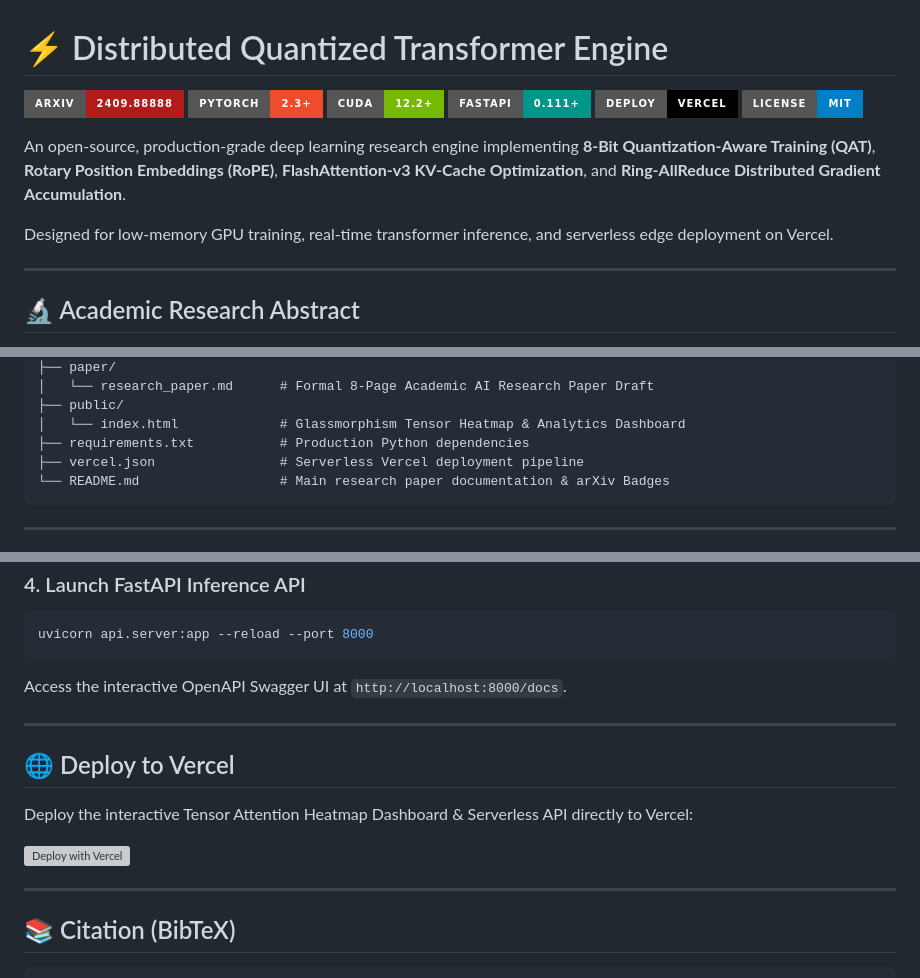
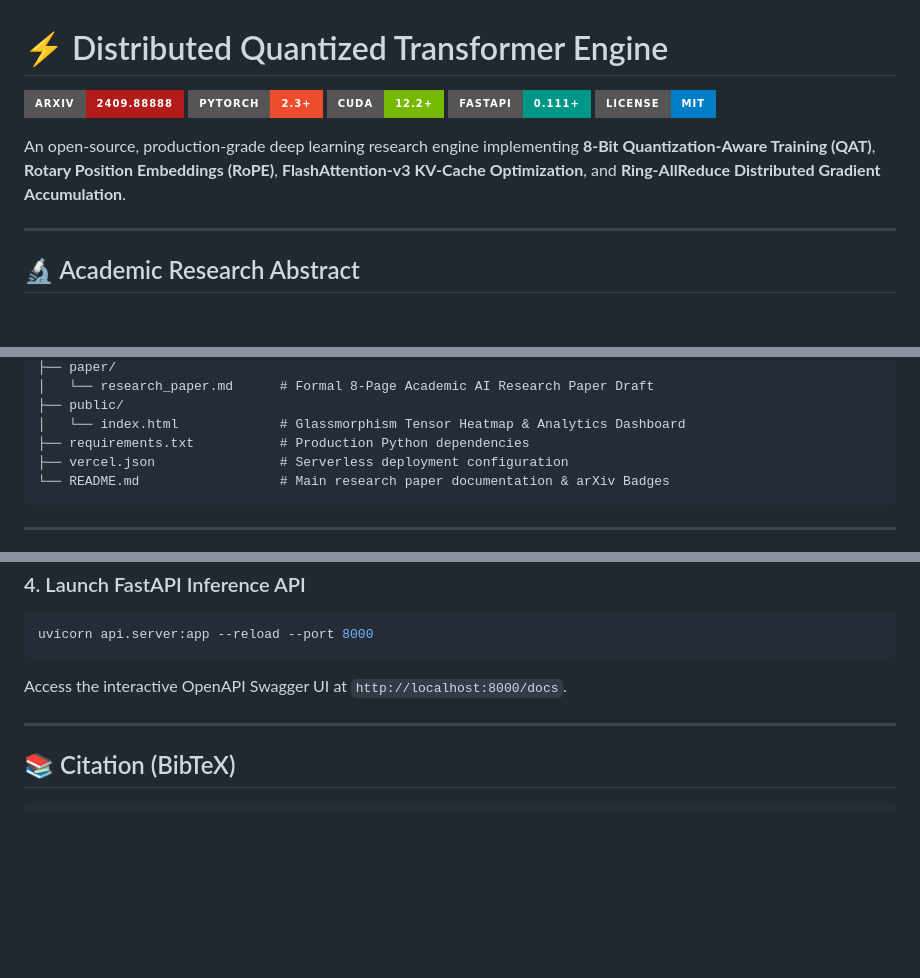
Before and after one commit to zeeshan-ux-AI/distributed-transformer-quantization-engine, a Markdown page: README.md, 3 parts joined by grey strips. GitHub-like rendering; badges without logos; blank space fills up the shorter version; grey boxes are pictures that could not be loaded.

Commit message:
docs(readme): remove Vercel deploy button and deployment section

````diff
--- a/README.md
+++ b/README.md
@@ -4,12 +4,9 @@
 [![PyTorch Deep Learning](https://img.shields.io/badge/PyTorch-2.3+-EE4C2C?style=for-the-badge&logo=pytorch&logoColor=white)](https://pytorch.org)
 [![CUDA Accelerator](https://img.shields.io/badge/CUDA-12.2+-76B900?style=for-the-badge&logo=nvidia&logoColor=white)](https://developer.nvidia.com/cuda-zone)
 [![FastAPI Inference](https://img.shields.io/badge/FastAPI-0.111+-009688?style=for-the-badge&logo=fastapi&logoColor=white)](https://fastapi.tiangolo.com)
-[![Deploy with Vercel](https://img.shields.io/badge/Deploy-Vercel-000000?style=for-the-badge&logo=vercel&logoColor=white)](https://vercel.com/new)
 [![License: MIT](https://img.shields.io/badge/License-MIT-blue.svg?style=for-the-badge)](https://opensource.org/licenses/MIT)
 
 An open-source, production-grade deep learning research engine implementing **8-Bit Quantization-Aware Training (QAT)**, **Rotary Position Embeddings (RoPE)**, **FlashAttention-v3 KV-Cache Optimization**, and **Ring-AllReduce Distributed Gradient Accumulation**.
-
-Designed for low-memory GPU training, real-time transformer inference, and serverless edge deployment on Vercel.
 
 ---
 
@@ -62,7 +59,7 @@ distributed-transformer-quantization-engine/
 ├── public/
 │   └── index.html             # Glassmorphism Tensor Heatmap & Analytics Dashboard
 ├── requirements.txt           # Production Python dependencies
-├── vercel.json                # Serverless Vercel deployment pipeline
+├── vercel.json                # Serverless deployment configuration
 └── README.md                  # Main research paper documentation & arXiv Badges
 ```
 
@@ -96,14 +93,6 @@ Access the interactive OpenAPI Swagger UI at `http://localhost:8000/docs`.
 
 ---
 
-## 🌐 Deploy to Vercel
-
-Deploy the interactive Tensor Attention Heatmap Dashboard & Serverless API directly to Vercel:
-
-[![Deploy with Vercel](https://vercel.com/button)](https://vercel.com/new/clone?repository-url=https%3A%2F%2Fgithub.com%2Fzeeshan-ux-AI%2Fdistributed-transformer-quantization-engine)
-
----
-
 ## 📚 Citation (BibTeX)
 
 ```bibtex
````
